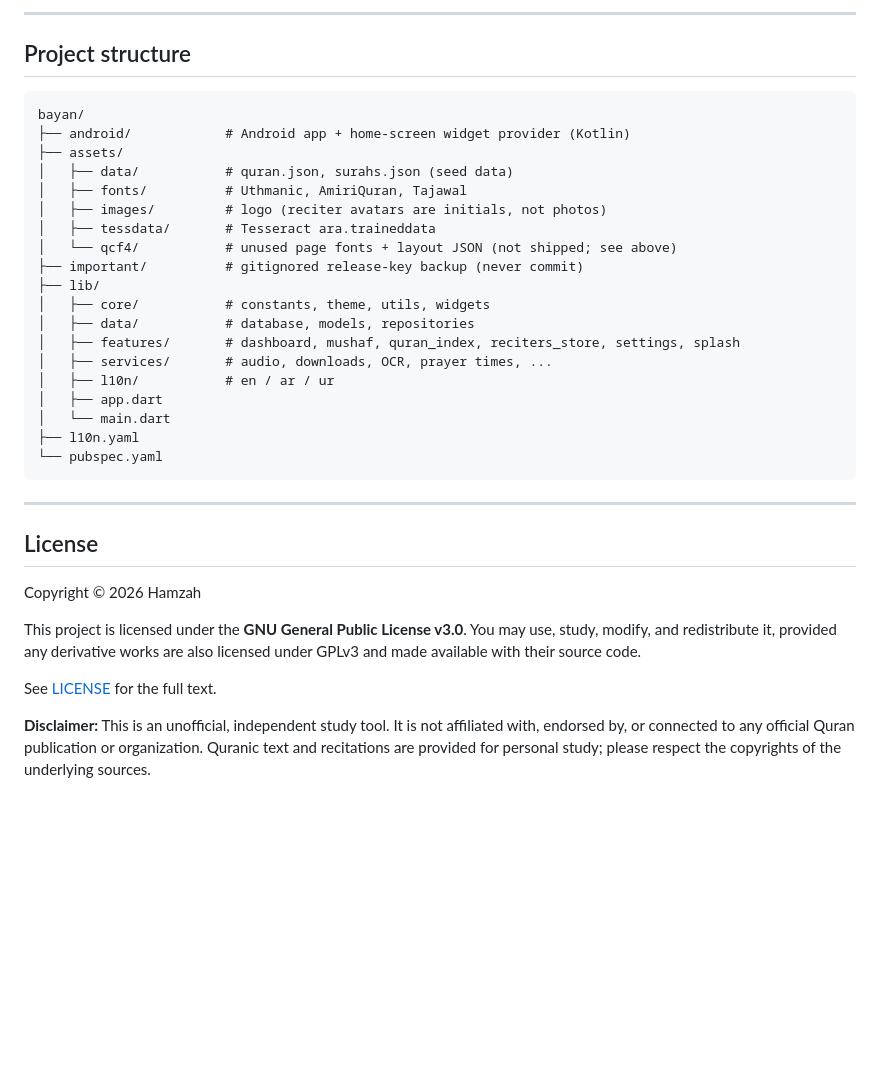
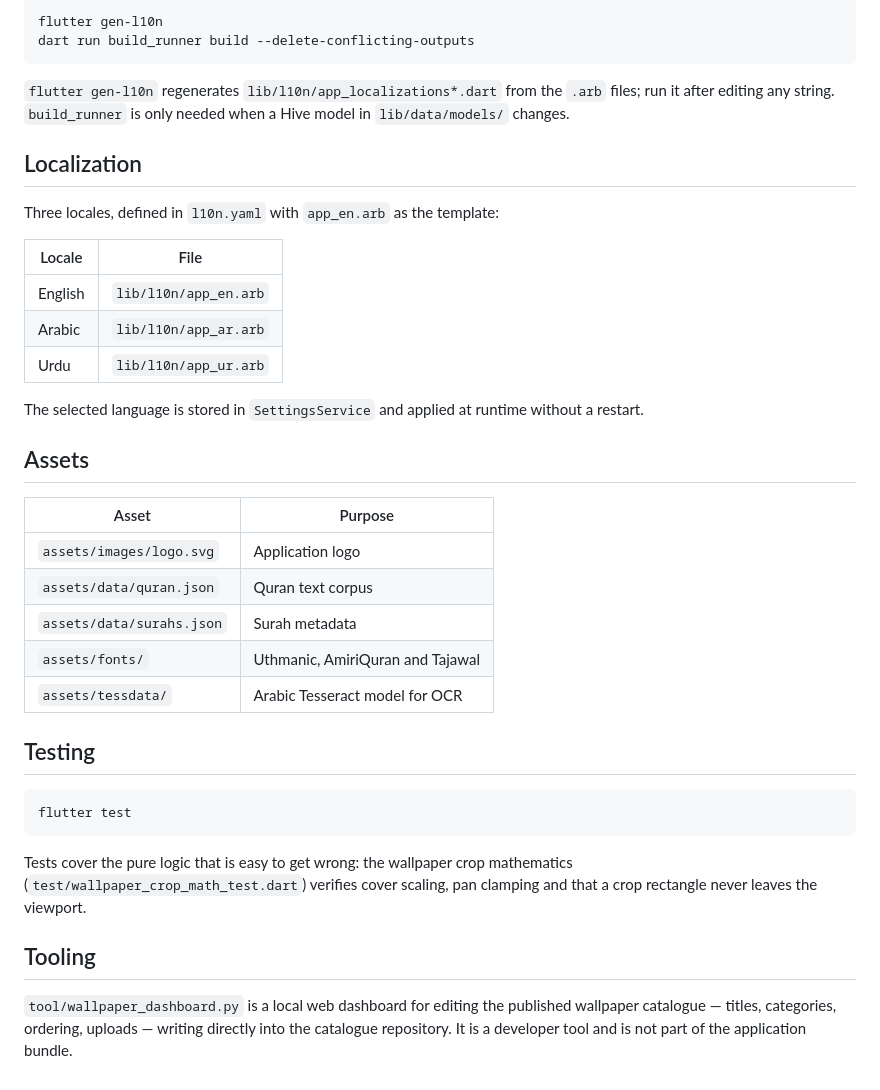
Before and after one commit to HMZsuper18/bayan, a Markdown page: README.md, the part around one of its changes. Drawn GitHub-style; blank space fills up the shorter version.

Commit message:
docs: rewrite README and AGENTS from a full codebase rescan

````diff
--- a/README.md
+++ b/README.md
@@ -215,37 +145,48 @@ The project uses `flutter_lints`. `test/` currently has a minimal smoke test; mo
----
-
-## Project structure
-
-```
-bayan/
-├── android/            # Android app + home-screen widget provider (Kotlin)
-├── assets/
-│   ├── data/           # quran.json, surahs.json (seed data)
-│   ├── fonts/          # Uthmanic, AmiriQuran, Tajawal
-│   ├── images/         # logo (reciter avatars are initials, not photos)
-│   ├── tessdata/       # Tesseract ara.traineddata
-│   └── qcf4/           # unused page fonts + layout JSON (not shipped; see above)
-├── important/          # gitignored release-key backup (never commit)
-├── lib/
-│   ├── core/           # constants, theme, utils, widgets
-│   ├── data/           # database, models, repositories
-│   ├── features/       # dashboard, mushaf, quran_index, reciters_store, settings, splash
-│   ├── services/       # audio, downloads, OCR, prayer times, ...
-│   ├── l10n/           # en / ar / ur
-│   ├── app.dart
-│   └── main.dart
-├── l10n.yaml
-└── pubspec.yaml
+```bash
+flutter gen-l10n
+dart run build_runner build --delete-conflicting-outputs
 ```
 
----
+`flutter gen-l10n` regenerates `lib/l10n/app_localizations*.dart` from the
+`.arb` files; run it after editing any string. `build_runner` is only needed
+when a Hive model in `lib/data/models/` changes.
 
-## License
+## Localization
 
-Copyright © 2026 Hamzah
+Three locales, defined in `l10n.yaml` with `app_en.arb` as the template:
 
-This project is licensed under the **GNU General Public License v3.0**. You may use, study, modify, and redistribute it, provided any derivative works are also licensed under GPLv3 and made available with their source code.
+| Locale | File |
+|---|---|
+| English | `lib/l10n/app_en.arb` |
+| Arabic | `lib/l10n/app_ar.arb` |
+| Urdu | `lib/l10n/app_ur.arb` |
 
-See [LICENSE](LICENSE) for the full text.
+The selected language is stored in `SettingsService` and applied at runtime
+without a restart.
 
-**Disclaimer:** This is an unofficial, independent study tool. It is not affiliated with, endorsed by, or connected to any official Quran publication or organization. Quranic text and recitations are provided for personal study; please respect the copyrights of the underlying sources.
+## Assets
+
+| Asset | Purpose |
+|---|---|
+| `assets/images/logo.svg` | Application logo |
+| `assets/data/quran.json` | Quran text corpus |
+| `assets/data/surahs.json` | Surah metadata |
+| `assets/fonts/` | Uthmanic, AmiriQuran and Tajawal |
+| `assets/tessdata/` | Arabic Tesseract model for OCR |
+
+## Testing
+
+```bash
+flutter test
+```
+
+Tests cover the pure logic that is easy to get wrong: the wallpaper crop
+mathematics (`test/wallpaper_crop_math_test.dart`) verifies cover scaling,
+pan clamping and that a crop rectangle never leaves the viewport.
+
+## Tooling
+
+`tool/wallpaper_dashboard.py` is a local web dashboard for editing the
+published wallpaper catalogue — titles, categories, ordering, uploads —
+writing directly into the catalogue repository. It is a developer tool and is
+not part of the application bundle.
````
Also changed, not shown: other parts of README.md (+111 -181 lines), AGENTS.md (added, +170 -0 lines).
